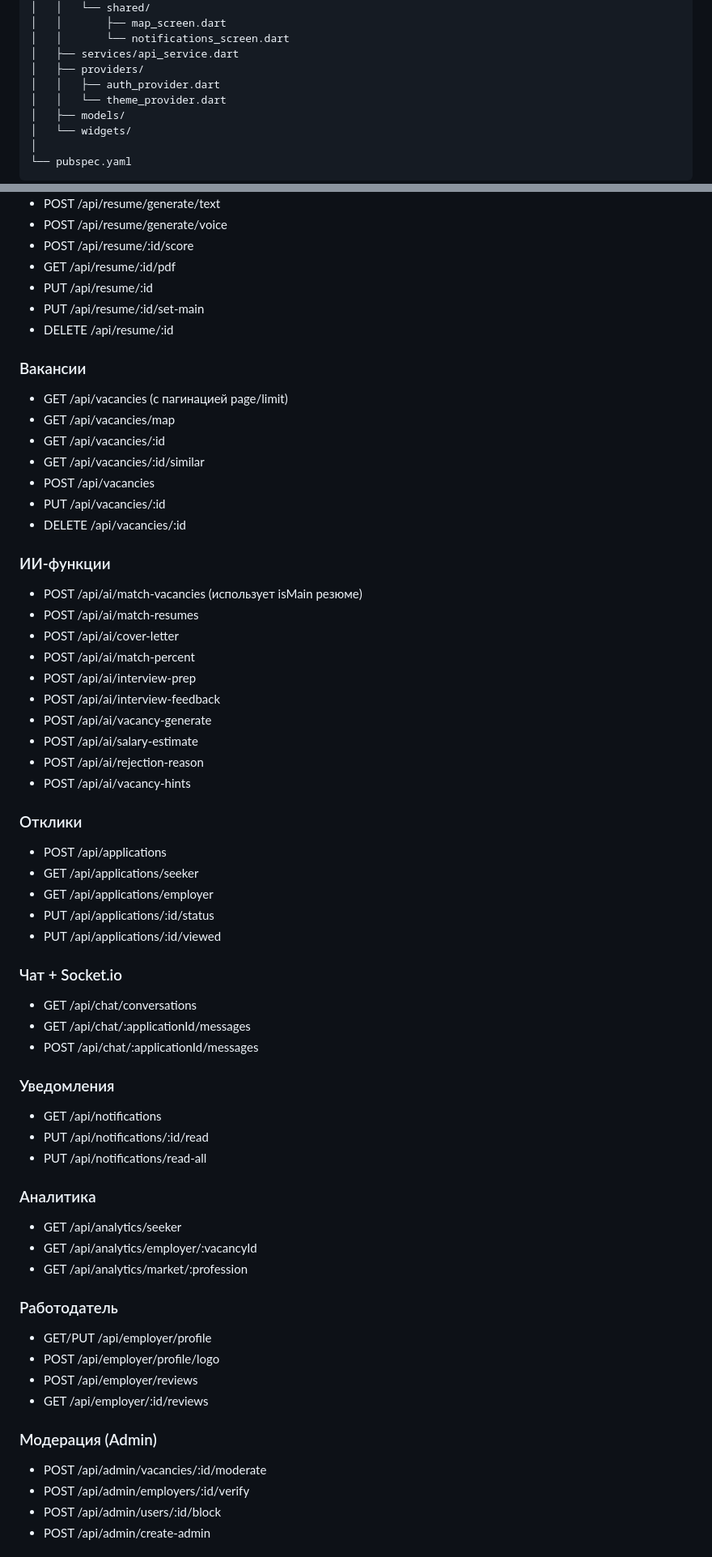
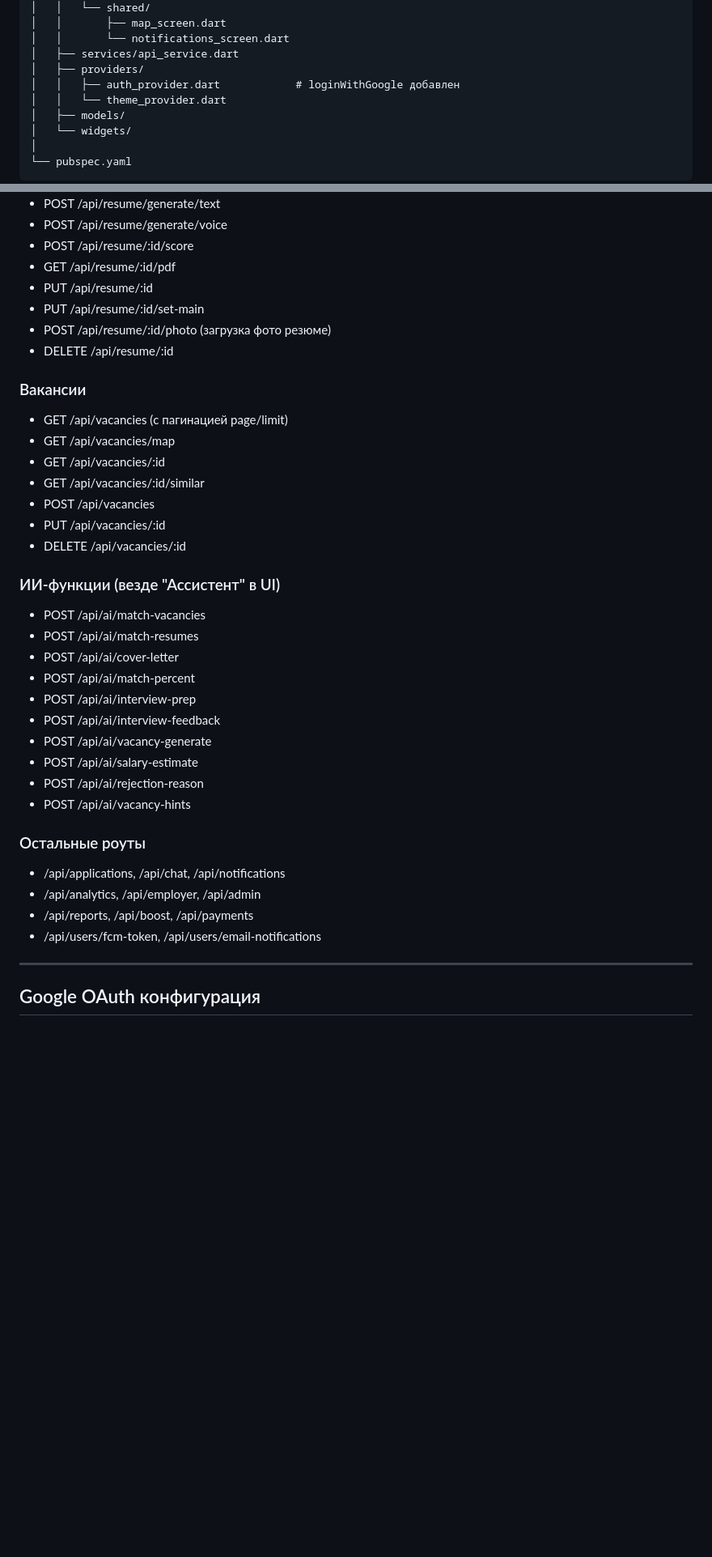
Before and after one commit to Dioniskas/ai-job-search-mobile, a Markdown page: CLAUDE.md, 2 parts joined by grey strips. Shown at 81% size. Drawn GitHub-style; blank space fills up the shorter version.

```diff
--- a/CLAUDE.md
+++ b/CLAUDE.md
@@ -89,7 +114,7 @@ client/
 │   │       └── notifications_screen.dart
 │   ├── services/api_service.dart
 │   ├── providers/
-│   │   ├── auth_provider.dart
+│   │   ├── auth_provider.dart            # loginWithGoogle добавлен
 │   │   └── theme_provider.dart
 │   ├── models/
 │   └── widgets/
@@ -186,6 +190,7 @@ client/
 - GET /api/resume/:id/pdf
 - PUT /api/resume/:id
 - PUT /api/resume/:id/set-main
+- POST /api/resume/:id/photo (загрузка фото резюме)
 - DELETE /api/resume/:id
 
 ### Вакансии
@@ -197,8 +202,8 @@ client/
 - PUT /api/vacancies/:id
 - DELETE /api/vacancies/:id
 
-### ИИ-функции
-- POST /api/ai/match-vacancies (использует isMain резюме)
+### ИИ-функции (везде "Ассистент" в UI)
+- POST /api/ai/match-vacancies
 - POST /api/ai/match-resumes
 - POST /api/ai/cover-letter
 - POST /api/ai/match-percent
@@ -209,37 +214,13 @@ client/
 - POST /api/ai/rejection-reason
 - POST /api/ai/vacancy-hints
 
-### Отклики
-- POST /api/applications
-- GET /api/applications/seeker
-- GET /api/applications/employer
-- PUT /api/applications/:id/status
-- PUT /api/applications/:id/viewed
+### Остальные роуты
+- /api/applications, /api/chat, /api/notifications
+- /api/analytics, /api/employer, /api/admin
+- /api/reports, /api/boost, /api/payments
+- /api/users/fcm-token, /api/users/email-notifications
 
-### Чат + Socket.io
-- GET /api/chat/conversations
-- GET /api/chat/:applicationId/messages
-- POST /api/chat/:applicationId/messages
+---
 
-### Уведомления
-- GET /api/notifications
-- PUT /api/notifications/:id/read
-- PUT /api/notifications/read-all
+## Google OAuth конфигурация
 
-### Аналитика
-- GET /api/analytics/seeker
-- GET /api/analytics/employer/:vacancyId
-- GET /api/analytics/market/:profession
-
-### Работодатель
-- GET/PUT /api/employer/profile
-- POST /api/employer/profile/logo
-- POST /api/employer/reviews
-- GET /api/employer/:id/reviews
-
-### Модерация (Admin)
-- POST /api/admin/vacancies/:id/moderate
-- POST /api/admin/employers/:id/verify
-- POST /api/admin/users/:id/block
-- POST /api/admin/create-admin
-
```
Also changed, not shown: other parts of CLAUDE.md (+100 -99 lines).
